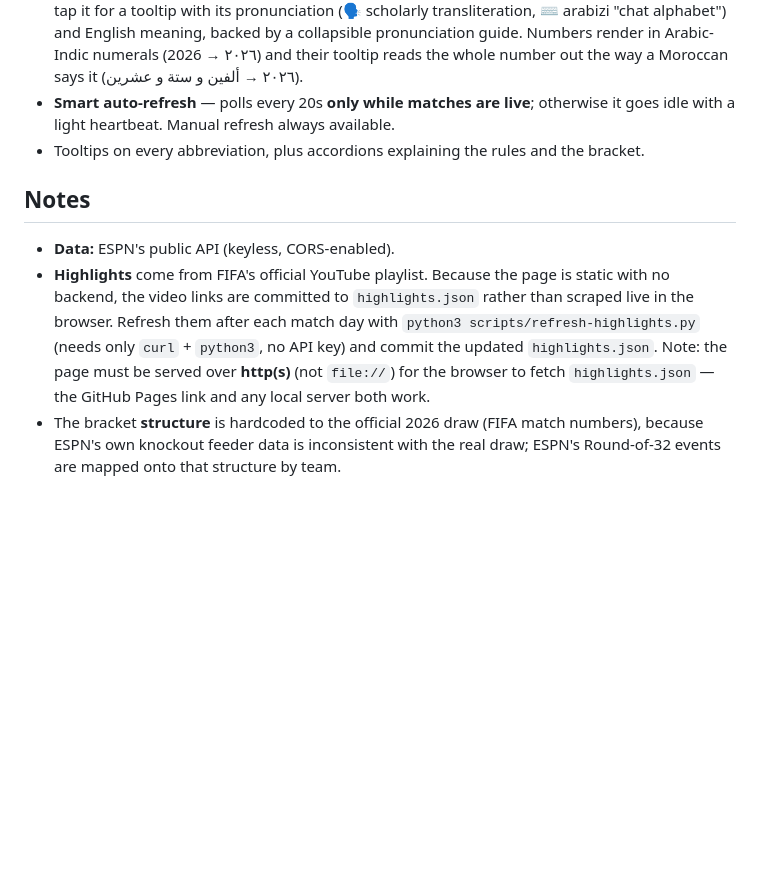
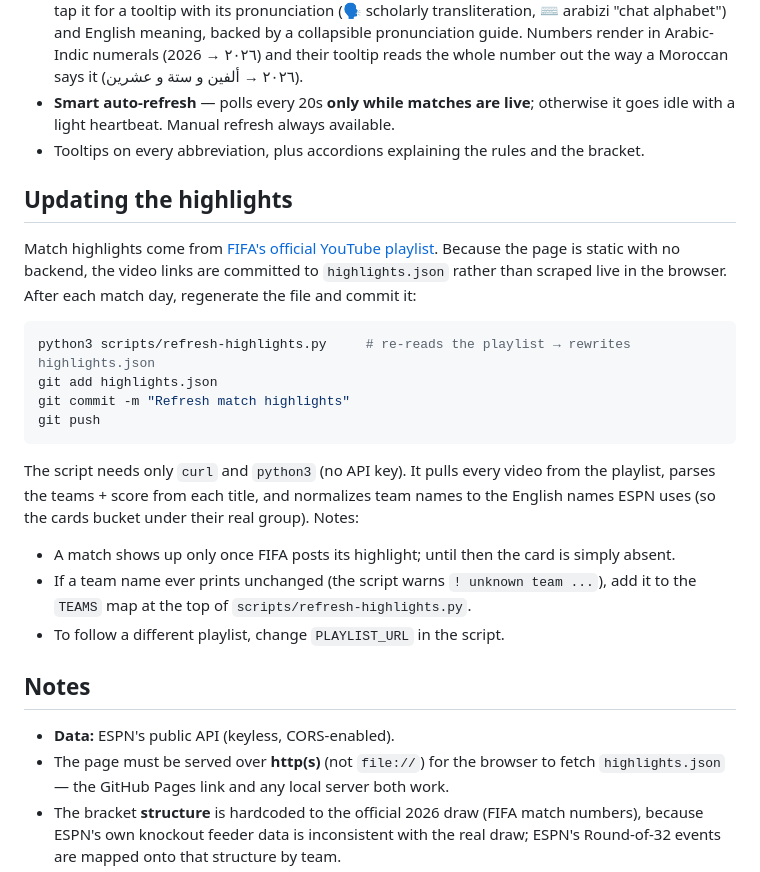
Before and after one commit to daherre0/wc2026-bracket, a Markdown page: README.md, the part around the change. Rendered like a GitHub page; blank space fills up the shorter version.

Commit message:
Document how to update match highlights in the README
Add a dedicated "Updating the highlights" section with the exact refresh +
commit commands and the common gotchas (unknown-team warning, changing the
playlist URL).

Co-Authored-By: Claude Opus 4.8 (1M context) <noreply@anthropic.com>

````diff
--- a/README.md
+++ b/README.md
@@ -35,14 +35,34 @@ FIFA World Cup 2026 live: the full knockout bracket plus the third-place standin
   goes idle with a light heartbeat. Manual refresh always available.
 - Tooltips on every abbreviation, plus accordions explaining the rules and the bracket.
 
+## Updating the highlights
+
+Match highlights come from [FIFA's official YouTube playlist][playlist]. Because the page is
+static with no backend, the video links are committed to `highlights.json` rather than scraped
+live in the browser. After each match day, regenerate the file and commit it:
+
+```bash
+python3 scripts/refresh-highlights.py     # re-reads the playlist → rewrites highlights.json
+git add highlights.json
+git commit -m "Refresh match highlights"
+git push
+```
+
+The script needs only `curl` and `python3` (no API key). It pulls every video from the
+playlist, parses the teams + score from each title, and normalizes team names to the English
+names ESPN uses (so the cards bucket under their real group). Notes:
+
+- A match shows up only once FIFA posts its highlight; until then the card is simply absent.
+- If a team name ever prints unchanged (the script warns `! unknown team ...`), add it to the
+  `TEAMS` map at the top of `scripts/refresh-highlights.py`.
+- To follow a different playlist, change `PLAYLIST_URL` in the script.
+
+[playlist]: https://www.youtube.com/playlist?list=PLBRLtDhTHh5o
+
 ## Notes
 
 - **Data:** ESPN's public API (keyless, CORS-enabled).
-- **Highlights** come from FIFA's official YouTube playlist. Because the page is static with
-  no backend, the video links are committed to `highlights.json` rather than scraped live in
-  the browser. Refresh them after each match day with `python3 scripts/refresh-highlights.py`
-  (needs only `curl` + `python3`, no API key) and commit the updated `highlights.json`.
-  Note: the page must be served over **http(s)** (not `file://`) for the browser to fetch
+- The page must be served over **http(s)** (not `file://`) for the browser to fetch
   `highlights.json` — the GitHub Pages link and any local server both work.
 - The bracket **structure** is hardcoded to the official 2026 draw (FIFA match numbers),
   because ESPN's own knockout feeder data is inconsistent with the real draw; ESPN's
````
